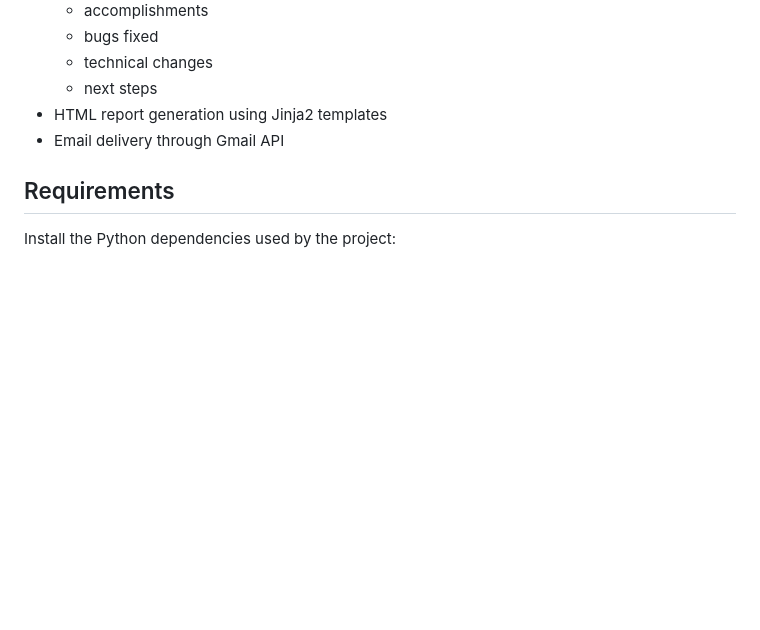
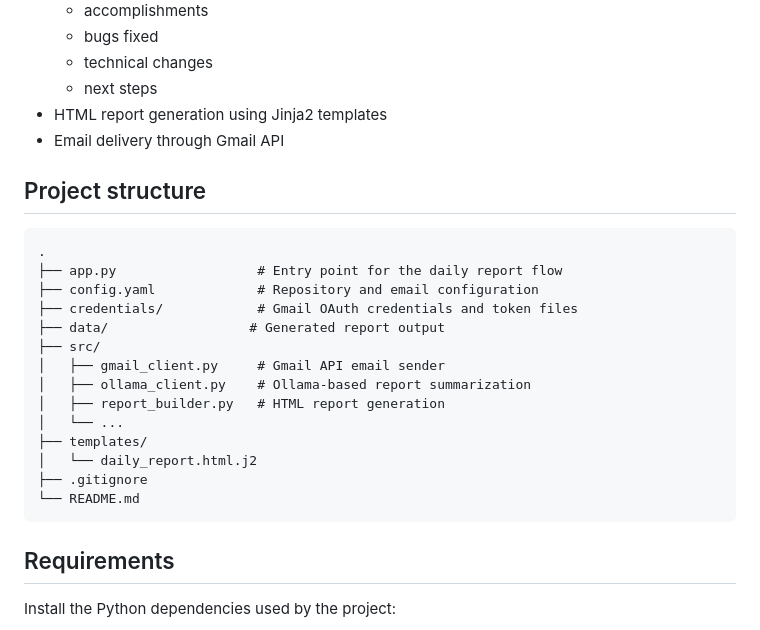
Before and after one commit to louisthamyc/git-daily-report-agent, a Markdown page: README.md, the part around the change. Rendered like a GitHub page; blank space fills up the shorter version.

Commit message:
Update README.md to include project structure section with file descriptions

````diff
--- a/README.md
+++ b/README.md
@@ -25,6 +25,25 @@ This project is designed to help you send a daily engineering summary without ma
   - next steps
 - HTML report generation using Jinja2 templates
 - Email delivery through Gmail API
+
+## Project structure
+
+```text
+.
+├── app.py                  # Entry point for the daily report flow
+├── config.yaml             # Repository and email configuration
+├── credentials/            # Gmail OAuth credentials and token files
+├── data/                  # Generated report output
+├── src/
+│   ├── gmail_client.py     # Gmail API email sender
+│   ├── ollama_client.py    # Ollama-based report summarization
+│   ├── report_builder.py   # HTML report generation
+│   └── ...
+├── templates/
+│   └── daily_report.html.j2
+├── .gitignore
+└── README.md
+```
 
 ## Requirements
 
````
